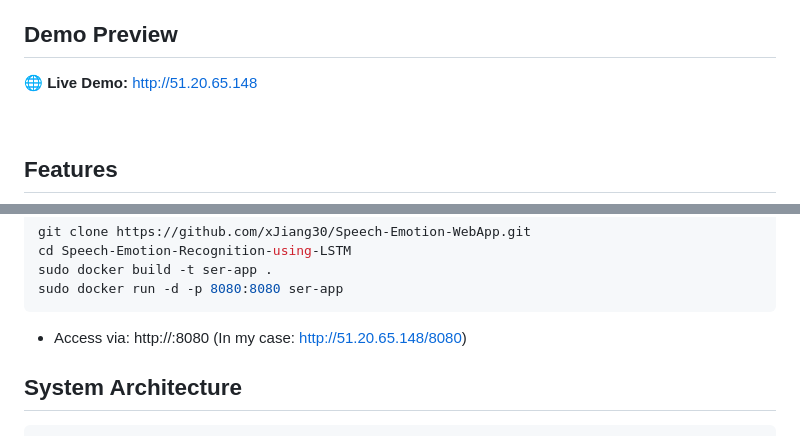
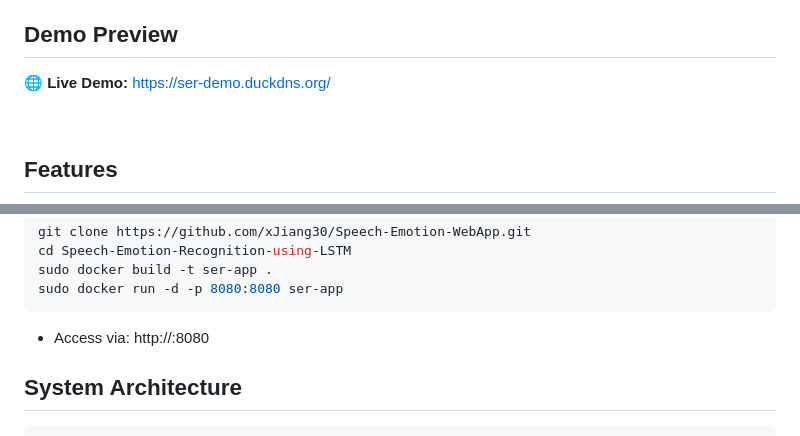
Before and after one commit to xJiang30/Speech-Emotion-Recognition-WebApp, a Markdown page: README.md, 2 parts joined by grey strips. Drawn GitHub-style.

Commit message:
Fix live demo URL and update access instructions
Updated live demo link and access instructions.

````diff
--- a/README.md
+++ b/README.md
@@ -5,7 +5,7 @@ powered by **TensorFlow + FastAPI + Docker + AWS EC2**.
 
 ## Demo Preview
 
-🌐 **Live Demo:** [http://51.20.65.148](http://51.20.65.148)
+🌐 **Live Demo:** https://ser-demo.duckdns.org/
 
 &nbsp;
 
@@ -133,7 +133,7 @@ cd Speech-Emotion-Recognition-using-LSTM
 sudo docker build -t ser-app .
 sudo docker run -d -p 8080:8080 ser-app
 ```
-- Access via: http://<your-EC2-IP>:8080 (In my case: http://51.20.65.148/8080)
+- Access via: http://<your-EC2-IP>:8080
 
 ## System Architecture
 
````
